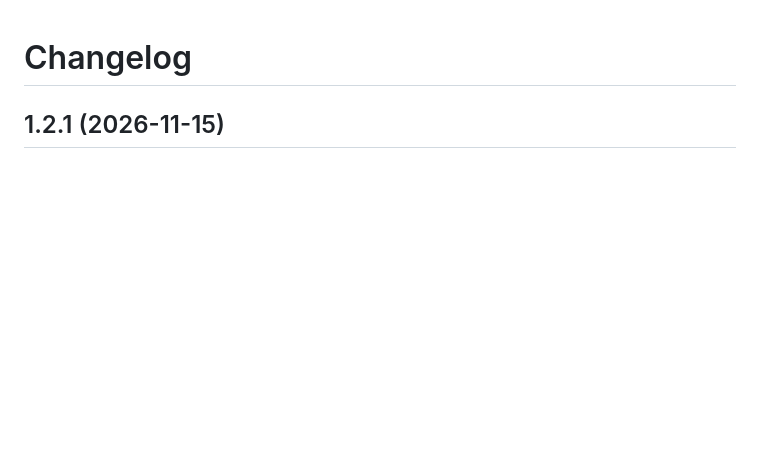
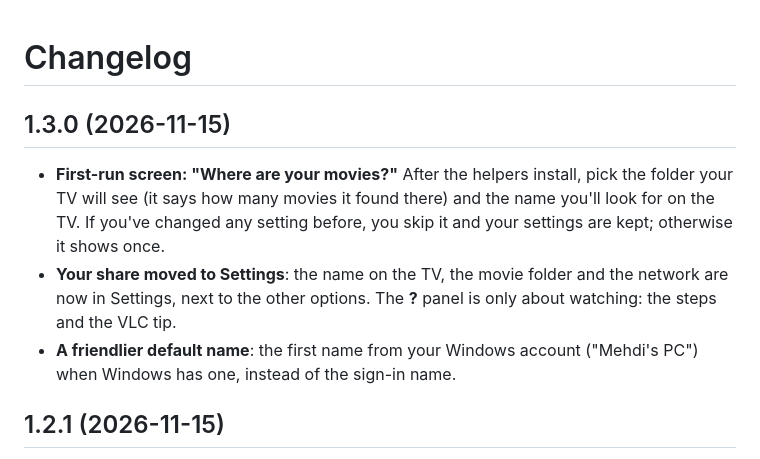
Before and after one commit to Mehdi-Ks/tv-share, a Markdown page: CHANGELOG.md, the part around the change. Drawn GitHub-style; blank space fills up the shorter version.

```diff
--- a/CHANGELOG.md
+++ b/CHANGELOG.md
@@ -1,4 +1,14 @@
 # Changelog
+
+## 1.3.0 (2026-11-15)
+
+- **First-run screen: "Where are your movies?"** After the helpers install, pick the folder your TV will see
+  (it says how many movies it found there) and the name you'll look for on the TV. If you've changed any setting
+  before, you skip it and your settings are kept; otherwise it shows once.
+- **Your share moved to Settings**: the name on the TV, the movie folder and the network are now in Settings,
+  next to the other options. The **?** panel is only about watching: the steps and the VLC tip.
+- **A friendlier default name**: the first name from your Windows account ("Mehdi's PC") when Windows has
+  one, instead of the sign-in name.
 
 ## 1.2.1 (2026-11-15)
 
```
Also changed, not shown: README.md (+6 -3 lines), docs/screenshot-help.png, docs/screenshot-welcome.png (added), 13 other files.
